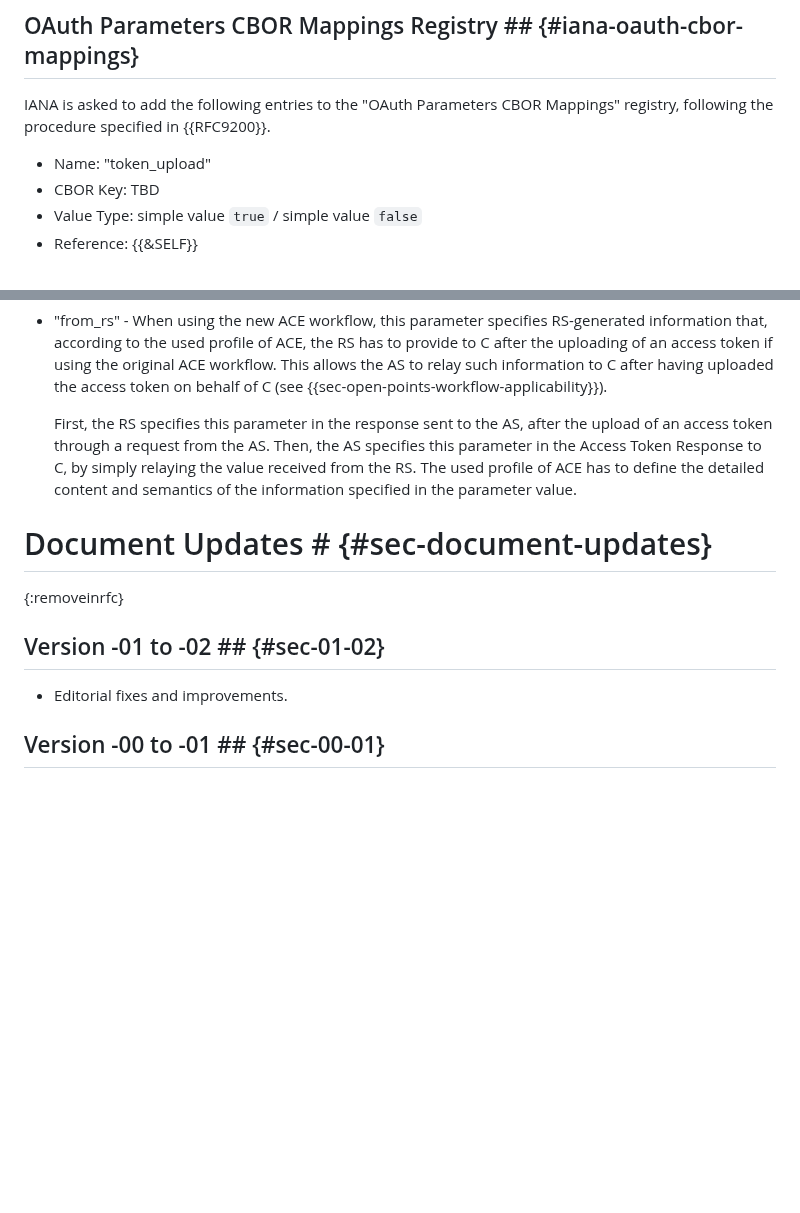
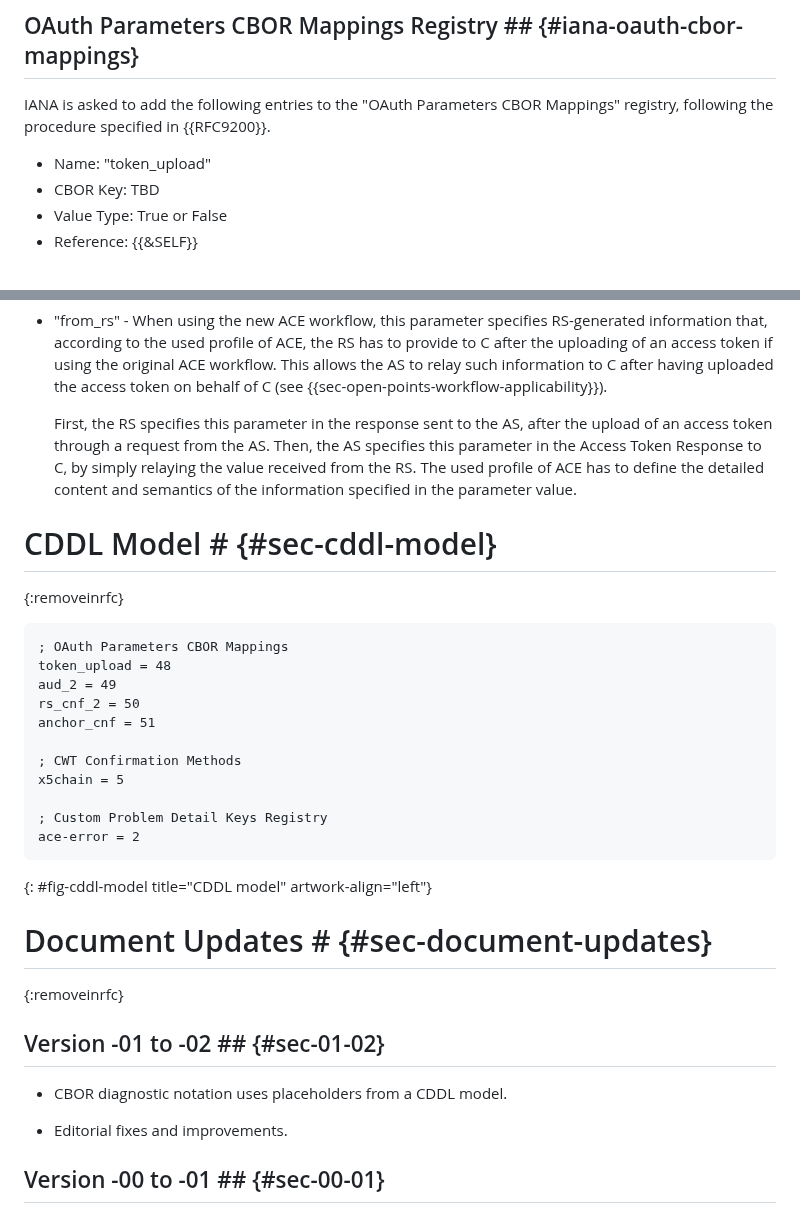
Before and after one commit to ace-wg/ace-workflow-and-params, a Markdown page: draft-ietf-ace-workflow-and-params.md, 2 parts joined by grey strips. Rendered like a GitHub page; blank space fills up the shorter version.

```diff
--- a/draft-ietf-ace-workflow-and-params.md
+++ b/draft-ietf-ace-workflow-and-params.md
@@ -590,7 +596,7 @@ IANA is asked to add the following entries to the "OAuth Parameters CBOR Mapping
 
 * Name: "token_upload"
 * CBOR Key: TBD
-* Value Type: simple value `true` / simple value `false`
+* Value Type: True or False
 * Reference: {{&SELF}}
 
 <br>
@@ -734,10 +740,30 @@ The following discusses possible, further new parameters that can be defined for
 
    First, the RS specifies this parameter in the response sent to the AS, after the upload of an access token through a request from the AS. Then, the AS specifies this parameter in the Access Token Response to C, by simply relaying the value received from the RS. The used profile of ACE has to define the detailed content and semantics of the information specified in the parameter value.
 
+# CDDL Model # {#sec-cddl-model}
+{:removeinrfc}
+
+~~~~~~~~~~~~~~~~~~~~ CDDL
+; OAuth Parameters CBOR Mappings
+token_upload = 48
+aud_2 = 49
+rs_cnf_2 = 50
+anchor_cnf = 51
+
+; CWT Confirmation Methods
+x5chain = 5
+
+; Custom Problem Detail Keys Registry
+ace-error = 2
+~~~~~~~~~~~~~~~~~~~~
+{: #fig-cddl-model title="CDDL model" artwork-align="left"}
+
 # Document Updates # {#sec-document-updates}
 {:removeinrfc}
 
 ## Version -01 to -02 ## {#sec-01-02}
+
+* CBOR diagnostic notation uses placeholders from a CDDL model.
 
 * Editorial fixes and improvements.
 
```
Also changed, not shown: other parts of draft-ietf-ace-workflow-and-params.md (+86 -80 lines).
